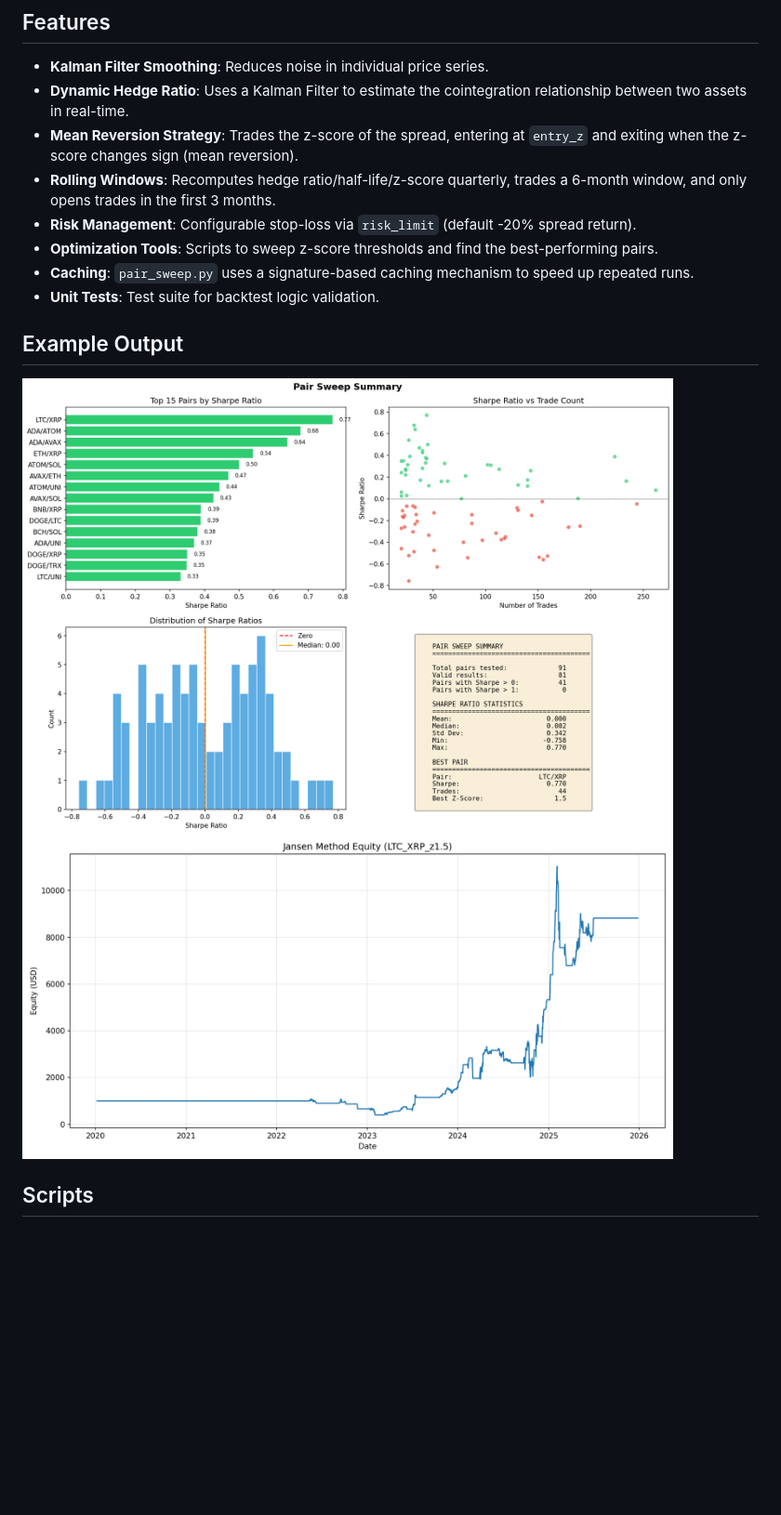
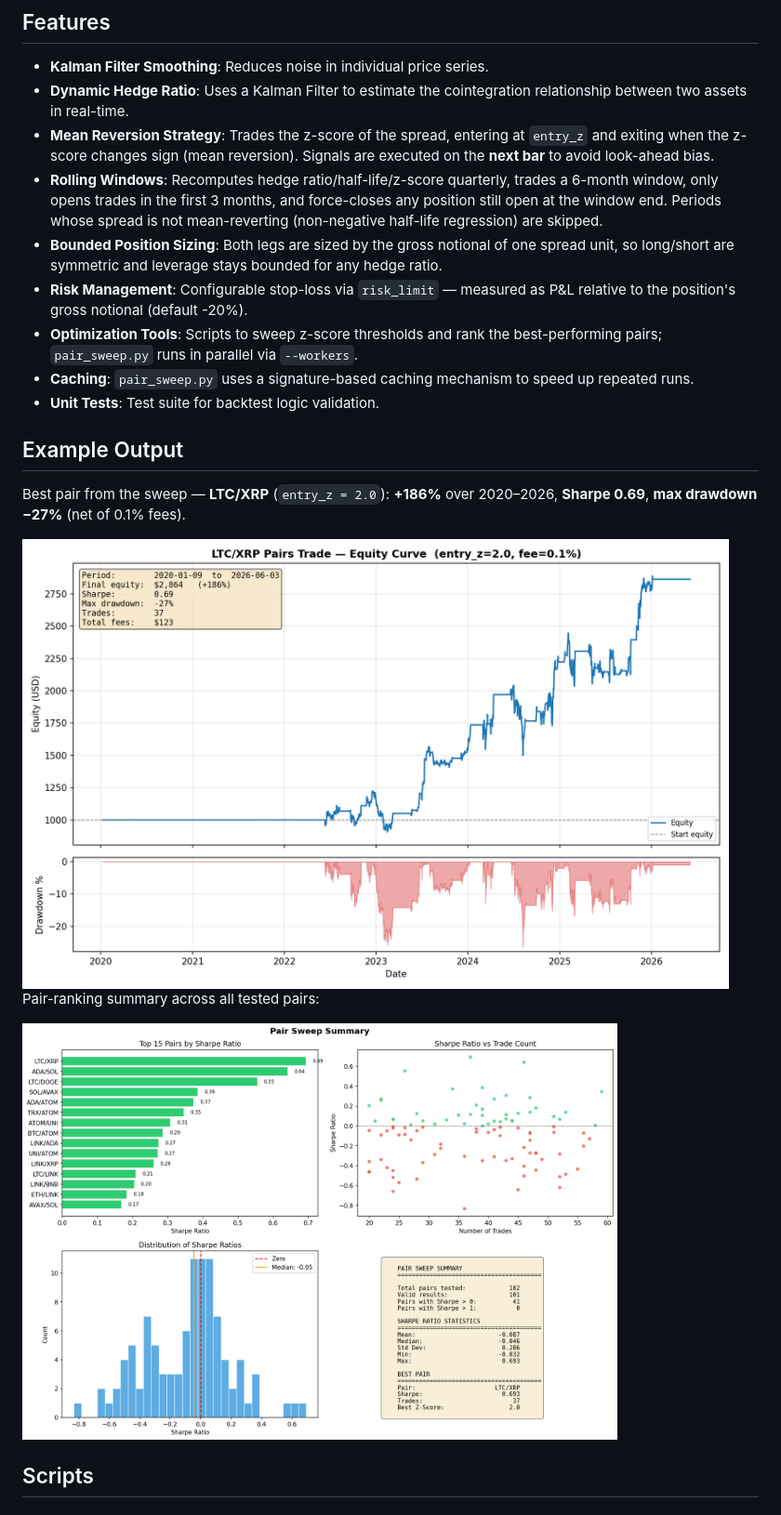
Before and after one commit to djienne/Pair_Trading_Jansen, a Markdown page: README.md, the part around one of its changes. Shown at 93% size. GitHub-like rendering; pictures changed too: output/equity_LTC_XRP_z1.5.png (deleted), output/equity_LTC_XRP_z2.0.png (added), output/pair_sweep_summary.png; blank space fills up the shorter version.

```diff
--- a/README.md
+++ b/README.md
@@ -6,18 +6,23 @@ This project implements a pairs trading strategy inspired by the book "Machine L
 
 - **Kalman Filter Smoothing**: Reduces noise in individual price series.
 - **Dynamic Hedge Ratio**: Uses a Kalman Filter to estimate the cointegration relationship between two assets in real-time.
-- **Mean Reversion Strategy**: Trades the z-score of the spread, entering at `entry_z` and exiting when the z-score changes sign (mean reversion).
-- **Rolling Windows**: Recomputes hedge ratio/half-life/z-score quarterly, trades a 6-month window, and only opens trades in the first 3 months.
-- **Risk Management**: Configurable stop-loss via `risk_limit` (default -20% spread return).
-- **Optimization Tools**: Scripts to sweep z-score thresholds and find the best-performing pairs.
+- **Mean Reversion Strategy**: Trades the z-score of the spread, entering at `entry_z` and exiting when the z-score changes sign (mean reversion). Signals are executed on the **next bar** to avoid look-ahead bias.
+- **Rolling Windows**: Recomputes hedge ratio/half-life/z-score quarterly, trades a 6-month window, only opens trades in the first 3 months, and force-closes any position still open at the window end. Periods whose spread is not mean-reverting (non-negative half-life regression) are skipped.
+- **Bounded Position Sizing**: Both legs are sized by the gross notional of one spread unit, so long/short are symmetric and leverage stays bounded for any hedge ratio.
+- **Risk Management**: Configurable stop-loss via `risk_limit` — measured as P&L relative to the position's gross notional (default -20%).
+- **Optimization Tools**: Scripts to sweep z-score thresholds and rank the best-performing pairs; `pair_sweep.py` runs in parallel via `--workers`.
 - **Caching**: `pair_sweep.py` uses a signature-based caching mechanism to speed up repeated runs.
 - **Unit Tests**: Test suite for backtest logic validation.
 
 ## Example Output
 
-<img src="output/pair_sweep_summary.png" width="700" alt="Pair sweep summary showing top pairs by Sharpe ratio" />
+Best pair from the sweep — **LTC/XRP** (`entry_z = 2.0`): **+186%** over 2020–2026, **Sharpe 0.69**, **max drawdown −27%** (net of 0.1% fees).
 
-<img src="output/equity_LTC_XRP_z1.5.png" width="700" alt="Equity curve for LTC/XRP pair at z-score threshold 1.5" />
+<img src="output/equity_LTC_XRP_z2.0.png" width="760" alt="LTC/XRP pairs-trade equity curve and drawdown (entry_z=2.0): +186%, Sharpe 0.69, max drawdown -27%" />
+
+Pair-ranking summary across all tested pairs:
+
+<img src="output/pair_sweep_summary.png" width="640" alt="Pair sweep summary showing top pairs by Sharpe ratio" />
 
 ## Scripts
 
```
Also changed, not shown: other parts of README.md (+22 -7 lines), 9 other files.
